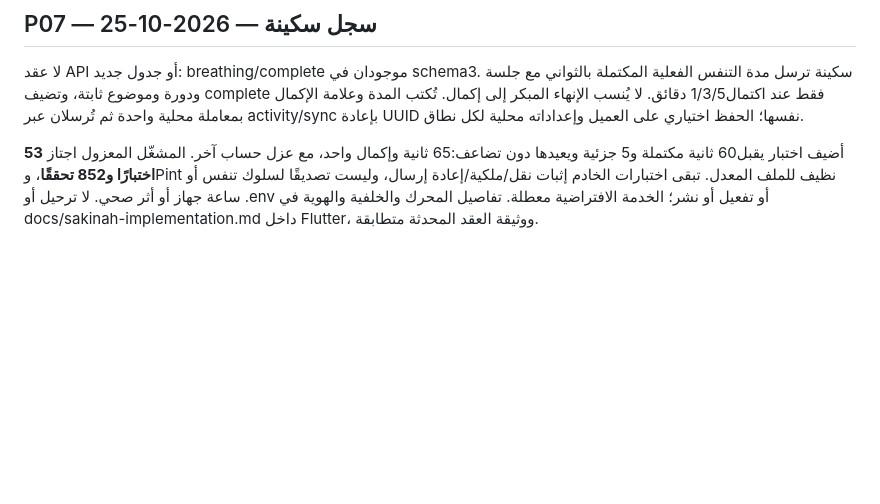
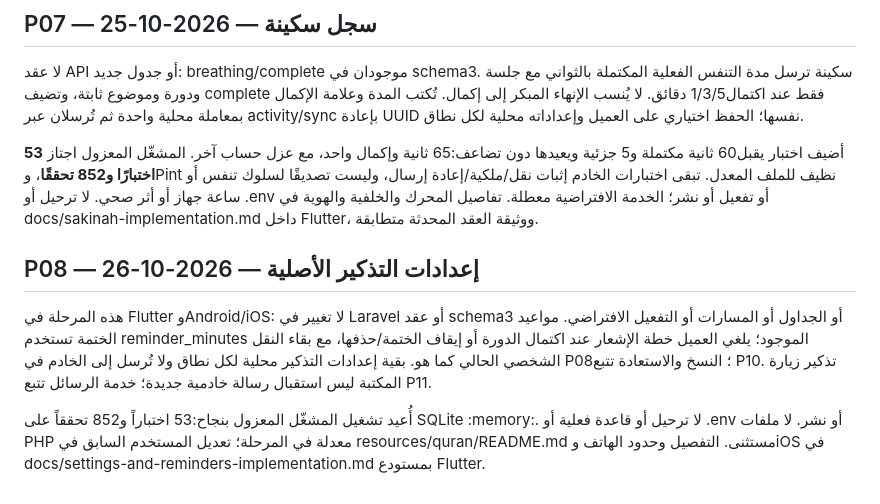
Before and after one commit to HazemAyyad/huk, a Markdown page: docs/religious-implementation-progress.md, the part around the change. Drawn GitHub-style; blank space fills up the shorter version.

Commit message:
docs: record P08 local reminders and backend validation

```diff
--- a/docs/religious-implementation-progress.md
+++ b/docs/religious-implementation-progress.md
@@ -80,3 +80,9 @@ schema3 يضيف icon/epoch الاختياريين للعادات وepoch/archiv
 لا عقد API أو جدول جديد: breathing/complete موجودان في schema3. سكينة ترسل مدة التنفس الفعلية المكتملة بالثواني مع جلسة ودورة وموضوع ثابتة، وتضيف complete فقط عند اكتمال1/3/5 دقائق. لا يُنسب الإنهاء المبكر إلى إكمال. تُكتب المدة وعلامة الإكمال بمعاملة محلية واحدة ثم تُرسلان عبر activity/sync بإعادة UUID نفسها؛ الحفظ اختياري على العميل وإعداداته محلية لكل نطاق.
 
 أضيف اختبار يقبل60 ثانية مكتملة و5 جزئية ويعيدها دون تضاعف:65 ثانية وإكمال واحد، مع عزل حساب آخر. المشغّل المعزول اجتاز **53 اختبارًا و852 تحققًا**، وPint نظيف للملف المعدل. تبقى اختبارات الخادم إثبات نقل/ملكية/إعادة إرسال، وليست تصديقًا لسلوك تنفس أو ساعة جهاز أو أثر صحي. لا ترحيل أو .env أو تفعيل أو نشر؛ الخدمة الافتراضية معطلة. تفاصيل المحرك والخلفية والهوية في docs/sakinah-implementation.md داخل Flutter، ووثيقة العقد المحدثة متطابقة.
+
+## P08 — إعدادات التذكير الأصلية — 2026-10-26
+
+هذه المرحلة في Flutter وAndroid/iOS: لا تغيير في Laravel أو عقد schema3 أو الجداول أو المسارات أو التفعيل الافتراضي. مواعيد الختمة تستخدم reminder_minutes الموجود؛ يلغي العميل خطة الإشعار عند اكتمال الدورة أو إيقاف الختمة/حذفها، مع بقاء النقل الشخصي الحالي كما هو. بقية إعدادات التذكير محلية لكل نطاق ولا تُرسل إلى الخادم في P08؛ النسخ والاستعادة تتبع P10. تذكير زيارة المكتبة ليس استقبال رسالة خادمية جديدة؛ خدمة الرسائل تتبع P11.
+
+أُعيد تشغيل المشغّل المعزول بنجاح:53 اختباراً و852 تحققاً على SQLite :memory:. لا ترحيل أو قاعدة فعلية أو .env أو نشر. لا ملفات PHP معدلة في المرحلة؛ تعديل المستخدم السابق في resources/quran/README.md مستثنى. التفصيل وحدود الهاتف وiOS في docs/settings-and-reminders-implementation.md بمستودع Flutter.
```
